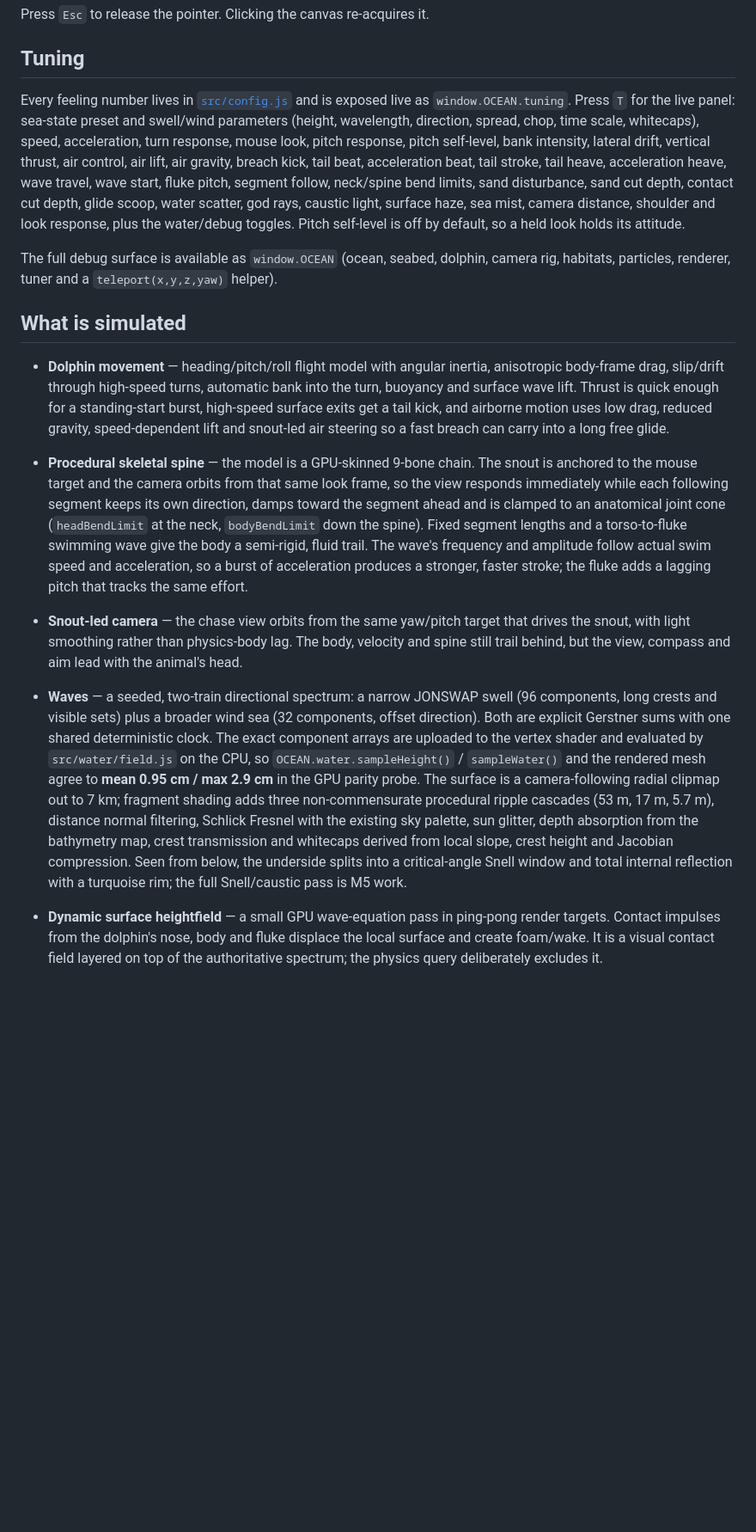
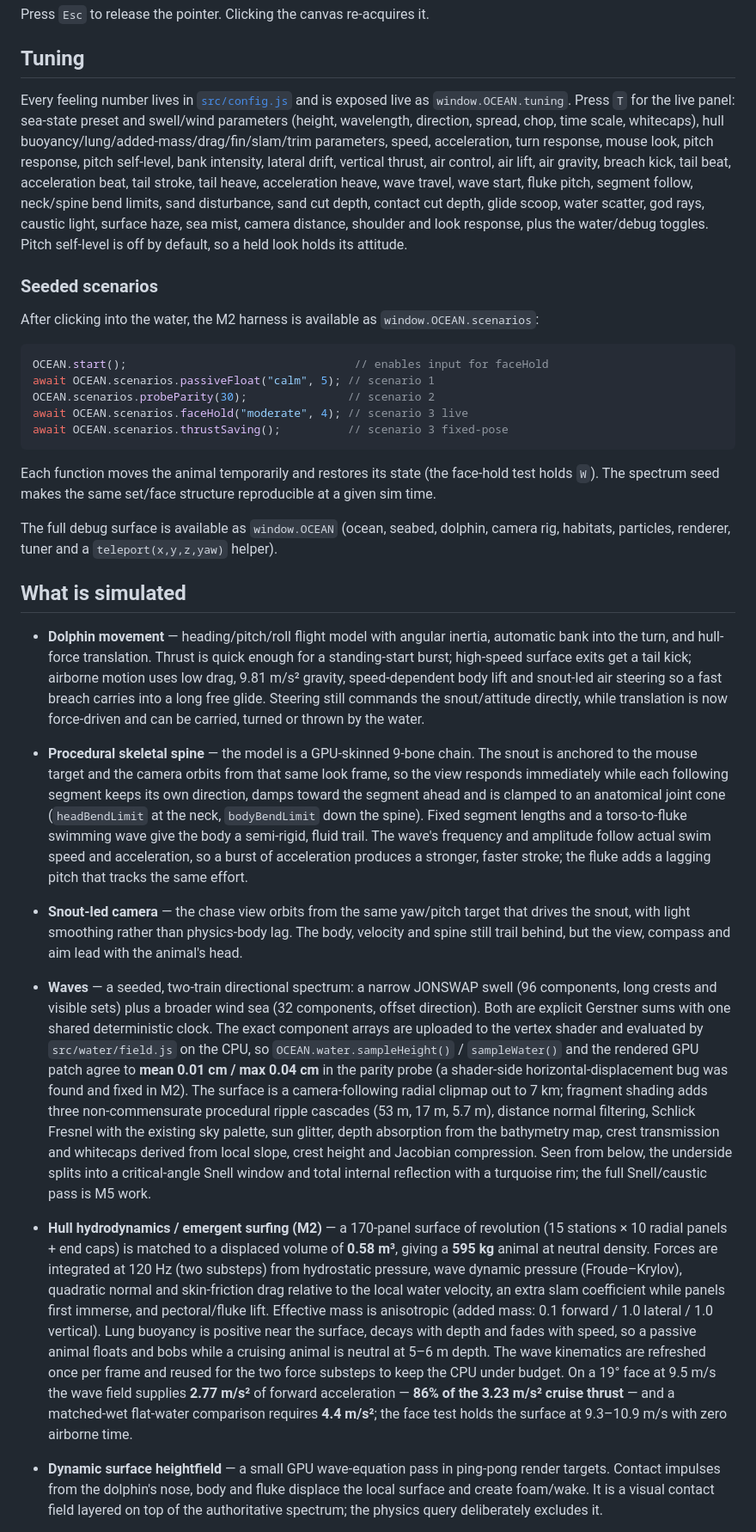
Before and after one commit to vengarfjords/surf, a Markdown page: README.md, the part around one of its changes. Shown at 86% size. Drawn GitHub-style; blank space fills up the shorter version.

Commit message:
M2: hull-panel hydrodynamics, emergent surfing, lung buoyancy

````diff
--- a/README.md
+++ b/README.md
@@ -33,16 +33,31 @@ Press `Esc` to release the pointer. Clicking the canvas re-acquires it.
 
 ## Tuning
 
-Every feeling number lives in [`src/config.js`](src/config.js) and is exposed live as `window.OCEAN.tuning`. Press `T` for the live panel: sea-state preset and swell/wind parameters (height, wavelength, direction, spread, chop, time scale, whitecaps), speed, acceleration, turn response, mouse look, pitch response, pitch self-level, bank intensity, lateral drift, vertical thrust, air control, air lift, air gravity, breach kick, tail beat, acceleration beat, tail stroke, tail heave, acceleration heave, wave travel, wave start, fluke pitch, segment follow, neck/spine bend limits, sand disturbance, sand cut depth, contact cut depth, glide scoop, water scatter, god rays, caustic light, surface haze, sea mist, camera distance, shoulder and look response, plus the water/debug toggles. Pitch self-level is off by default, so a held look holds its attitude.
+Every feeling number lives in [`src/config.js`](src/config.js) and is exposed live as `window.OCEAN.tuning`. Press `T` for the live panel: sea-state preset and swell/wind parameters (height, wavelength, direction, spread, chop, time scale, whitecaps), hull buoyancy/lung/added-mass/drag/fin/slam/trim parameters, speed, acceleration, turn response, mouse look, pitch response, pitch self-level, bank intensity, lateral drift, vertical thrust, air control, air lift, air gravity, breach kick, tail beat, acceleration beat, tail stroke, tail heave, acceleration heave, wave travel, wave start, fluke pitch, segment follow, neck/spine bend limits, sand disturbance, sand cut depth, contact cut depth, glide scoop, water scatter, god rays, caustic light, surface haze, sea mist, camera distance, shoulder and look response, plus the water/debug toggles. Pitch self-level is off by default, so a held look holds its attitude.
+
+### Seeded scenarios
+
+After clicking into the water, the M2 harness is available as `window.OCEAN.scenarios`:
+
+```js
+OCEAN.start();                                  // enables input for faceHold
+await OCEAN.scenarios.passiveFloat("calm", 5); // scenario 1
+OCEAN.scenarios.probeParity(30);               // scenario 2
+await OCEAN.scenarios.faceHold("moderate", 4); // scenario 3 live
+await OCEAN.scenarios.thrustSaving();          // scenario 3 fixed-pose
+```
+
+Each function moves the animal temporarily and restores its state (the face-hold test holds `W`). The spectrum seed makes the same set/face structure reproducible at a given sim time.
 
 The full debug surface is available as `window.OCEAN` (ocean, seabed, dolphin, camera rig, habitats, particles, renderer, tuner and a `teleport(x,y,z,yaw)` helper).
 
 ## What is simulated
 
-- **Dolphin movement** — heading/pitch/roll flight model with angular inertia, anisotropic body-frame drag, slip/drift through high-speed turns, automatic bank into the turn, buoyancy and surface wave lift. Thrust is quick enough for a standing-start burst, high-speed surface exits get a tail kick, and airborne motion uses low drag, reduced gravity, speed-dependent lift and snout-led air steering so a fast breach can carry into a long free glide.
+- **Dolphin movement** — heading/pitch/roll flight model with angular inertia, automatic bank into the turn, and hull-force translation. Thrust is quick enough for a standing-start burst; high-speed surface exits get a tail kick; airborne motion uses low drag, 9.81 m/s² gravity, speed-dependent body lift and snout-led air steering so a fast breach carries into a long free glide. Steering still commands the snout/attitude directly, while translation is now force-driven and can be carried, turned or thrown by the water.
 - **Procedural skeletal spine** — the model is a GPU-skinned 9-bone chain. The snout is anchored to the mouse target and the camera orbits from that same look frame, so the view responds immediately while each following segment keeps its own direction, damps toward the segment ahead and is clamped to an anatomical joint cone (`headBendLimit` at the neck, `bodyBendLimit` down the spine). Fixed segment lengths and a torso-to-fluke swimming wave give the body a semi-rigid, fluid trail. The wave's frequency and amplitude follow actual swim speed and acceleration, so a burst of acceleration produces a stronger, faster stroke; the fluke adds a lagging pitch that tracks the same effort.
 - **Snout-led camera** — the chase view orbits from the same yaw/pitch target that drives the snout, with light smoothing rather than physics-body lag. The body, velocity and spine still trail behind, but the view, compass and aim lead with the animal's head.
-- **Waves** — a seeded, two-train directional spectrum: a narrow JONSWAP swell (96 components, long crests and visible sets) plus a broader wind sea (32 components, offset direction). Both are explicit Gerstner sums with one shared deterministic clock. The exact component arrays are uploaded to the vertex shader and evaluated by `src/water/field.js` on the CPU, so `OCEAN.water.sampleHeight()` / `sampleWater()` and the rendered mesh agree to **mean 0.95 cm / max 2.9 cm** in the GPU parity probe. The surface is a camera-following radial clipmap out to 7 km; fragment shading adds three non-commensurate procedural ripple cascades (53 m, 17 m, 5.7 m), distance normal filtering, Schlick Fresnel with the existing sky palette, sun glitter, depth absorption from the bathymetry map, crest transmission and whitecaps derived from local slope, crest height and Jacobian compression. Seen from below, the underside splits into a critical-angle Snell window and total internal reflection with a turquoise rim; the full Snell/caustic pass is M5 work.
+- **Waves** — a seeded, two-train directional spectrum: a narrow JONSWAP swell (96 components, long crests and visible sets) plus a broader wind sea (32 components, offset direction). Both are explicit Gerstner sums with one shared deterministic clock. The exact component arrays are uploaded to the vertex shader and evaluated by `src/water/field.js` on the CPU, so `OCEAN.water.sampleHeight()` / `sampleWater()` and the rendered GPU patch agree to **mean 0.01 cm / max 0.04 cm** in the parity probe (a shader-side horizontal-displacement bug was found and fixed in M2). The surface is a camera-following radial clipmap out to 7 km; fragment shading adds three non-commensurate procedural ripple cascades (53 m, 17 m, 5.7 m), distance normal filtering, Schlick Fresnel with the existing sky palette, sun glitter, depth absorption from the bathymetry map, crest transmission and whitecaps derived from local slope, crest height and Jacobian compression. Seen from below, the underside splits into a critical-angle Snell window and total internal reflection with a turquoise rim; the full Snell/caustic pass is M5 work.
+- **Hull hydrodynamics / emergent surfing (M2)** — a 170-panel surface of revolution (15 stations × 10 radial panels + end caps) is matched to a displaced volume of **0.58 m³**, giving a **595 kg** animal at neutral density. Forces are integrated at 120 Hz (two substeps) from hydrostatic pressure, wave dynamic pressure (Froude–Krylov), quadratic normal and skin-friction drag relative to the local water velocity, an extra slam coefficient while panels first immerse, and pectoral/fluke lift. Effective mass is anisotropic (added mass: 0.1 forward / 1.0 lateral / 1.0 vertical). Lung buoyancy is positive near the surface, decays with depth and fades with speed, so a passive animal floats and bobs while a cruising animal is neutral at 5–6 m depth. The wave kinematics are refreshed once per frame and reused for the two force substeps to keep the CPU under budget. On a 19° face at 9.5 m/s the wave field supplies **2.77 m/s²** of forward acceleration — **86% of the 3.23 m/s² cruise thrust** — and a matched-wet flat-water comparison requires **4.4 m/s²**; the face test holds the surface at 9.3–10.9 m/s with zero airborne time.
 - **Dynamic surface heightfield** — a small GPU wave-equation pass in ping-pong render targets. Contact impulses from the dolphin's nose, body and fluke displace the local surface and create foam/wake. It is a visual contact field layered on top of the authoritative spectrum; the physics query deliberately excludes it.
 
 - **Water debug tools** — the `T` panel exposes the sea-state presets and all wave parameters, plus a probe marker locked to the CPU surface with a phase-speed/crest-normal arrow, GPU parity readback, crest-line and slope overlays, foam/aeration tint, and a readout of local height, face angle, phase speed and dolphin speed / phase speed. `P` removes the film grade, bloom, volumetric haze and composer downsampling for judging the water; the raw path still applies the standard tone-map and sRGB output transform.
````
Also changed, not shown: other parts of README.md (+4 -2 lines), docs/m2-breach-air.jpg (added), docs/m2-breach.jpg (added), docs/m2-underwater.jpg (added), 9 other files.
